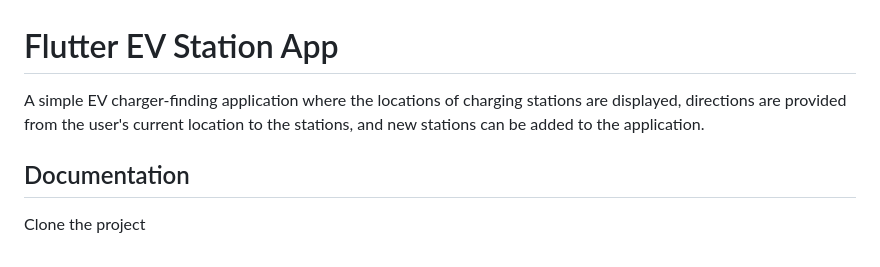
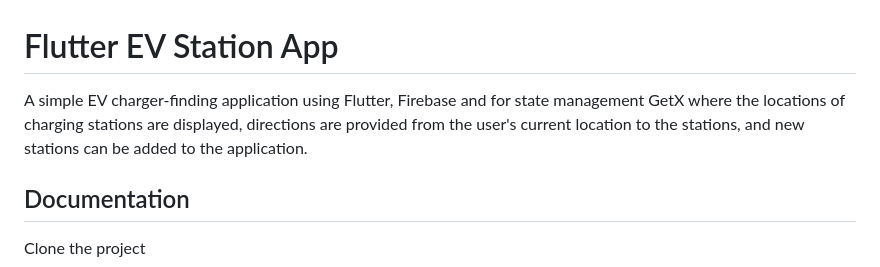
Before and after one commit to SD007CSE/chargerrr_flutter_task, a Markdown page: README.md, the part around the change. Drawn GitHub-style.

Commit message:
Updated Documentation

```diff
--- a/README.md
+++ b/README.md
@@ -1,7 +1,7 @@
 
 # Flutter EV Station App
 
-A simple EV charger-finding application where the locations of charging stations are displayed, directions are provided from the user's current location to the stations, and new stations can be added to the application.
+A simple EV charger-finding application using Flutter, Firebase and for state management GetX where the locations of charging stations are displayed, directions are provided from the user's current location to the stations, and new stations can be added to the application.
 
 ## Documentation
 
```
